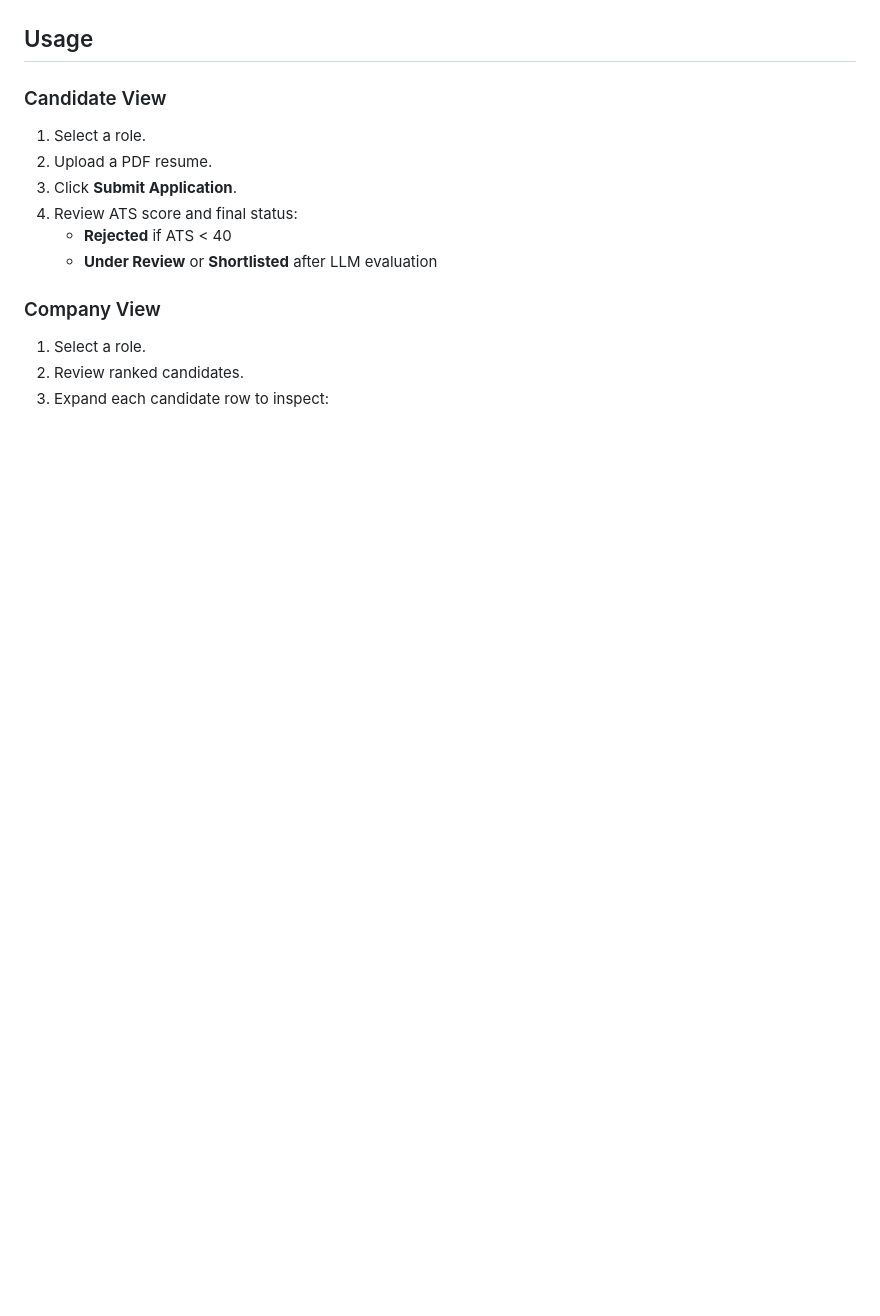
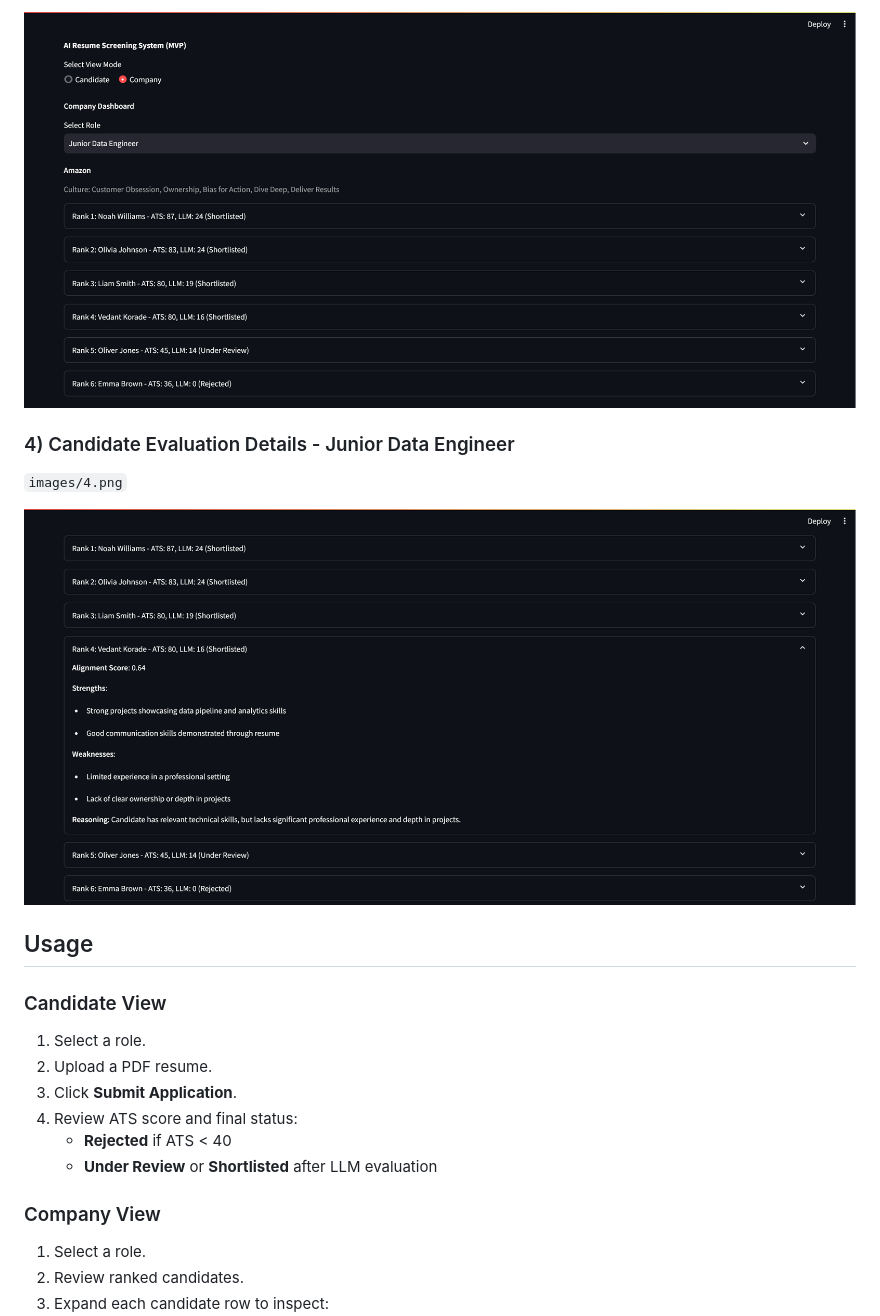
Before and after one commit to godspeed-003/AI-E2E-Job-Portal, a Markdown page: README.md, the part around one of its changes. GitHub-like rendering; blank space fills up the shorter version.

```diff
--- a/README.md
+++ b/README.md
@@ -119,3 +126,10 @@ Store application screenshots in the `images/` folder using these exact names:
+![Ranking View - Junior Data Engineer](images/3.png)
+
+### 4) Candidate Evaluation Details - Junior Data Engineer
+
+`images/4.png`
+
+![Candidate Evaluation Details - Junior Data Engineer](images/4.png)
 
 ## Usage
 
```
Also changed, not shown: other parts of README.md (+17 -10 lines).
